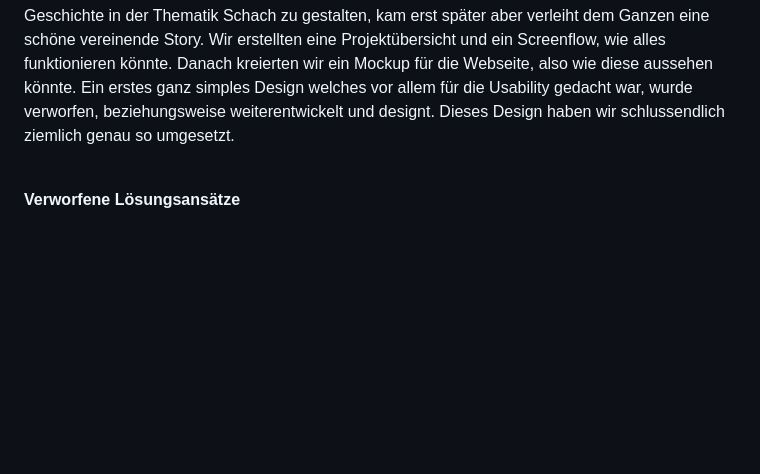
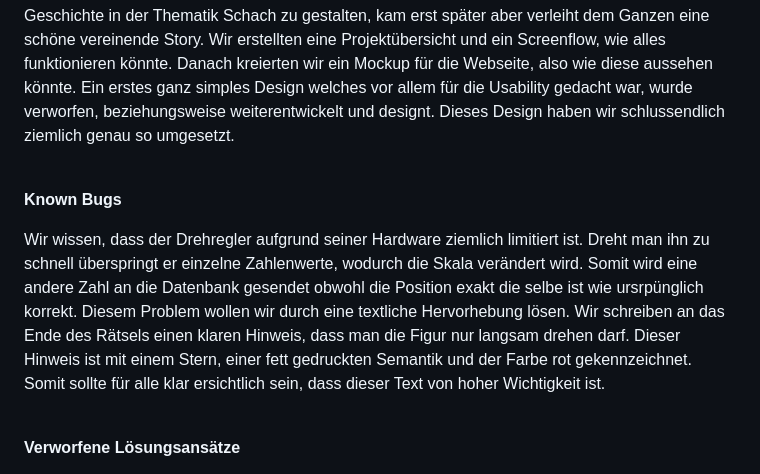
Before and after one commit to cariba13/Schachmatt-IM4, a Markdown page: readme.md, the part around the change. GitHub-like rendering; blank space fills up the shorter version.

Commit message:
hinzufügen von unserem einzigen known bugs (von dem wir wissen)

```diff
--- a/readme.md
+++ b/readme.md
@@ -122,6 +122,13 @@ Die ganze Verkabelung der Microcontroller mit den Sensoren stellte uns immer wie
 **Entwicklungsprozess**
 
 Anfänglich war die Idee relativ schnell gegeben, dass wir ein Geocache machen wollten. Auch die Idee von mehreren Sensoren für die Öffnung des Geocaches bestand ziemlich früh. Damals wollten wir zur Öffnung des Geocaches also des Logbuchs noch den Drehmotor verwenden. Diese Idee verwarfen wir jedoch, da wir mit den vier Sensoren schon genug zu tun hatten. Ausserdem würde es dann keinen Sinn mehr ergeben, wieso man aus den Rätseln Zahlen erhält. Die Idee die ganze Geschichte in der Thematik Schach zu gestalten, kam erst später aber verleiht dem Ganzen eine schöne vereinende Story. Wir erstellten eine Projektübersicht und ein Screenflow, wie alles funktionieren könnte. Danach kreierten wir ein Mockup für die Webseite, also wie diese aussehen könnte. Ein erstes ganz simples Design welches vor allem für die Usability gedacht war, wurde verworfen, beziehungsweise weiterentwickelt und designt. Dieses Design haben wir schlussendlich ziemlich genau so umgesetzt.
+
+
+<br>
+
+**Known Bugs**
+
+Wir wissen, dass der Drehregler aufgrund seiner Hardware ziemlich limitiert ist. Dreht man ihn zu schnell überspringt er einzelne Zahlenwerte, wodurch die Skala verändert wird. Somit wird eine andere Zahl an die Datenbank gesendet obwohl die Position exakt die selbe ist wie ursrpünglich korrekt. Diesem Problem wollen wir durch eine textliche Hervorhebung lösen. Wir schreiben an das Ende des Rätsels einen klaren Hinweis, dass man die Figur nur langsam drehen darf. Dieser Hinweis ist mit einem Stern, einer fett gedruckten Semantik und der Farbe rot gekennzeichnet. Somit sollte für alle klar ersichtlich sein, dass dieser Text von hoher Wichtigkeit ist.
 
 
 <br>
```
